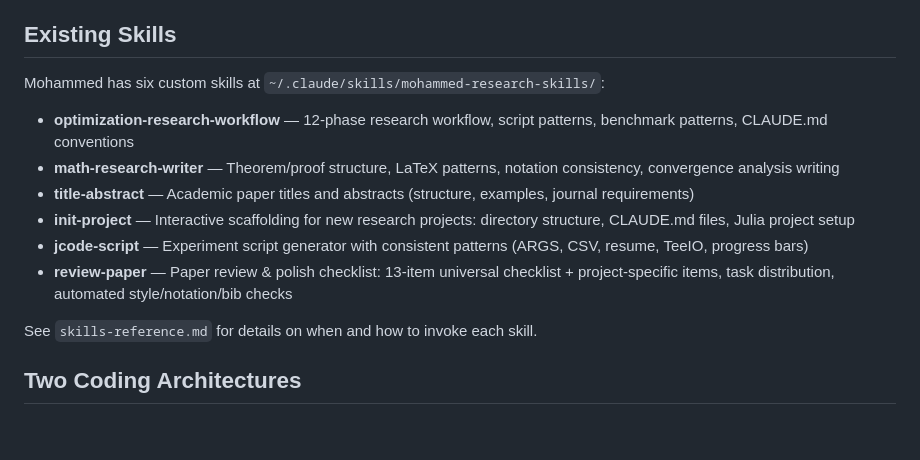
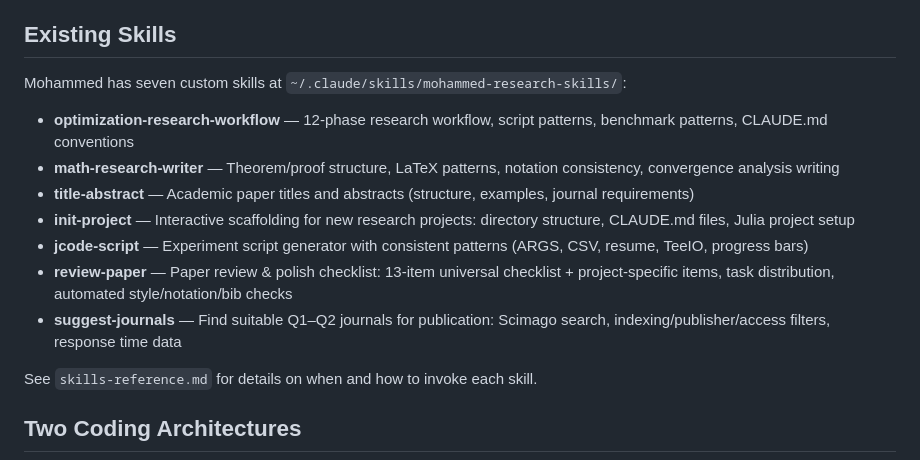
Before and after one commit to mmogib/research-toolkit, a Markdown page: CLAUDE.md, the part around the change. Rendered like a GitHub page; blank space fills up the shorter version.

```diff
--- a/CLAUDE.md
+++ b/CLAUDE.md
@@ -13,13 +13,14 @@ Replace `<path-to-research-toolkit>` with the actual local path where this toolk
 Claude will then have access to all guides and templates.
 
 ## Existing Skills
-Mohammed has six custom skills at `~/.claude/skills/mohammed-research-skills/`:
+Mohammed has seven custom skills at `~/.claude/skills/mohammed-research-skills/`:
 - **optimization-research-workflow** — 12-phase research workflow, script patterns, benchmark patterns, CLAUDE.md conventions
 - **math-research-writer** — Theorem/proof structure, LaTeX patterns, notation consistency, convergence analysis writing
 - **title-abstract** — Academic paper titles and abstracts (structure, examples, journal requirements)
 - **init-project** — Interactive scaffolding for new research projects: directory structure, CLAUDE.md files, Julia project setup
 - **jcode-script** — Experiment script generator with consistent patterns (ARGS, CSV, resume, TeeIO, progress bars)
 - **review-paper** — Paper review & polish checklist: 13-item universal checklist + project-specific items, task distribution, automated style/notation/bib checks
+- **suggest-journals** — Find suitable Q1–Q2 journals for publication: Scimago search, indexing/publisher/access filters, response time data
 
 See `skills-reference.md` for details on when and how to invoke each skill.
 
```
Also changed, not shown: skills-reference.md (+16 -1 lines).
